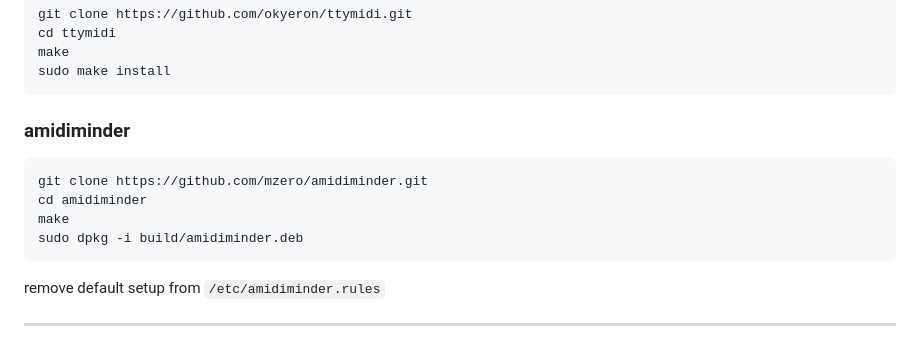
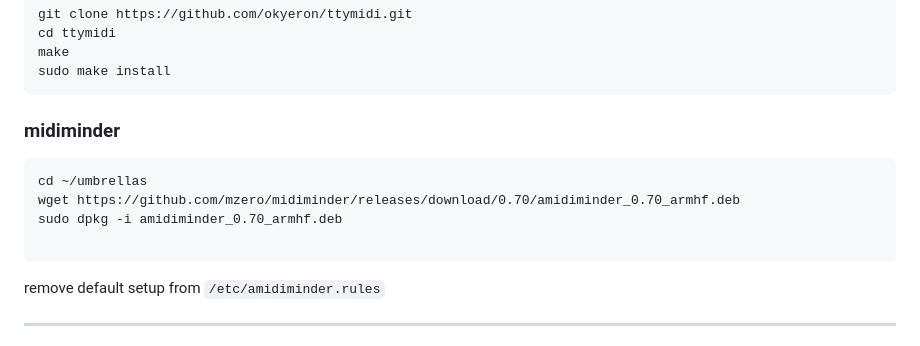
Before and after one commit to okyeron/umbrellas, a Markdown page: Manual-Install.md, the part around the change. Rendered like a GitHub page.

````diff
--- a/Manual-Install.md
+++ b/Manual-Install.md
@@ -113,12 +113,12 @@ make
 sudo make install
 ```
 
-### amidiminder
+### midiminder
 ```
-git clone https://github.com/mzero/amidiminder.git
-cd amidiminder
-make
-sudo dpkg -i build/amidiminder.deb
+cd ~/umbrellas
+wget https://github.com/mzero/midiminder/releases/download/0.70/amidiminder_0.70_armhf.deb
+sudo dpkg -i amidiminder_0.70_armhf.deb
+
 ```
 remove default setup from `/etc/amidiminder.rules`
 
````
